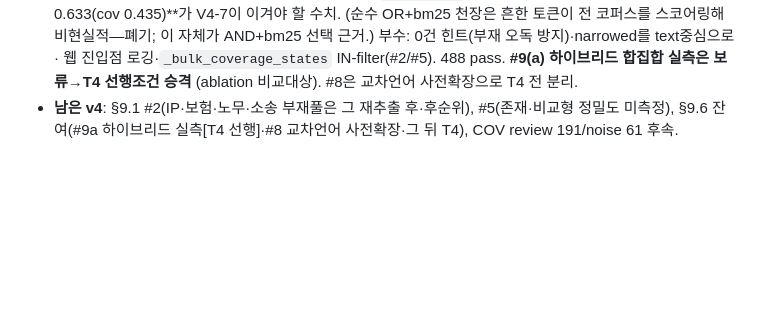
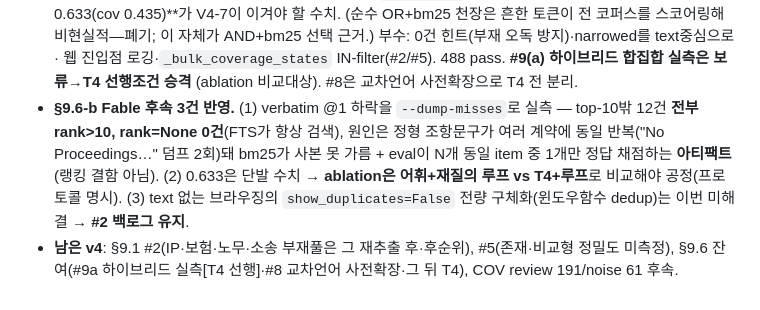
Before and after one commit to qchoi2/docs_app, a Markdown page: progress.md, the part around the change. Rendered like a GitHub page; blank space fills up the shorter version.

```diff
--- a/progress.md
+++ b/progress.md
@@ -1650,5 +1650,10 @@ DB 쓰기(기존 backlog 재분류·`document_count` 백필)는 수치 검토
   스코어링해 비현실적—폐기; 이 자체가 AND+bm25 선택 근거.) 부수: 0건 힌트(부재 오독 방지)·narrowed를 text중심으로·
   웹 진입점 로깅·`_bulk_coverage_states` IN-filter(#2/#5). 488 pass. **#9(a) 하이브리드 합집합 실측은 보류→T4 선행조건 승격**
   (ablation 비교대상). #8은 교차언어 사전확장으로 T4 전 분리.
+- **§9.6-b Fable 후속 3건 반영.** (1) verbatim @1 하락을 `--dump-misses`로 실측 — top-10밖 12건 **전부 rank>10, rank=None
+  0건**(FTS가 항상 검색), 원인은 정형 조항문구가 여러 계약에 동일 반복("No Proceedings…" 덤프 2회)돼 bm25가 사본 못 가름 +
+  eval이 N개 동일 item 중 1개만 정답 채점하는 **아티팩트**(랭킹 결함 아님). (2) 0.633은 단발 수치 → **ablation은 어휘+재질의
+  루프 vs T4+루프**로 비교해야 공정(프로토콜 명시). (3) text 없는 브라우징의 `show_duplicates=False` 전량 구체화(윈도우함수
+  dedup)는 이번 미해결 → **#2 백로그 유지**.
 - **남은 v4**: §9.1 #2(IP·보험·노무·소송 부재풀은 그 재추출 후·후순위), #5(존재·비교형 정밀도 미측정),
   §9.6 잔여(#9a 하이브리드 실측[T4 선행]·#8 교차언어 사전확장·그 뒤 T4), COV review 191/noise 61 후속.
```
Also changed, not shown: .docs/V4_PLAN.md (+20 -2 lines), NOW.md (+1 -1 lines).
